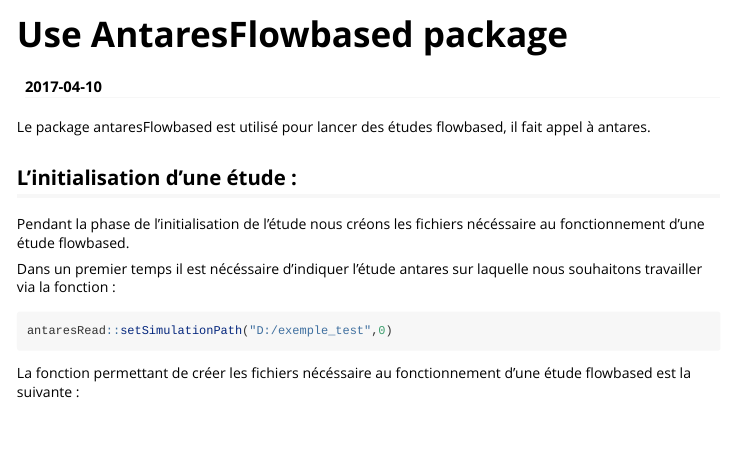
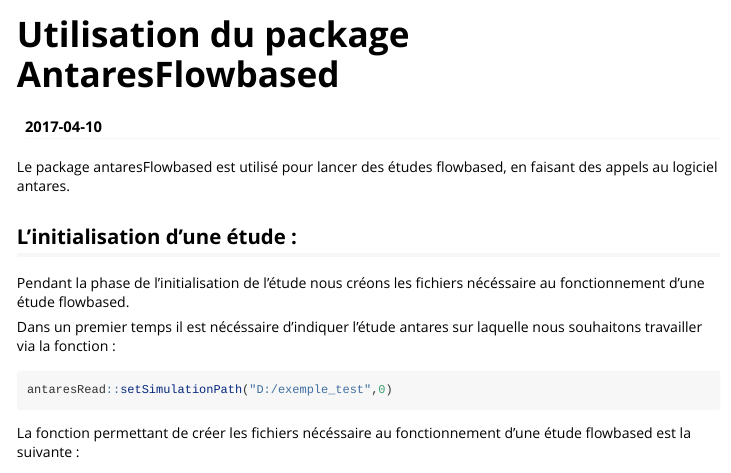
Before and after one commit to rte-antares-rpackage/antaresFlowbased, an R Markdown document (vignettes/Use_antaresFlowbased.Rmd): the page in a window 1100 px wide, from its top. Rendered offline with R 4.5, knitr and Pandoc, with nearby package versions.

Commit message:
correction

```diff
--- a/vignettes/Use_antaresFlowbased.Rmd
+++ b/vignettes/Use_antaresFlowbased.Rmd
@@ -1,5 +1,5 @@
 ---
-title: "Use AntaresFlowbased package"
+title: "Utilisation du package AntaresFlowbased "
 date: "`r Sys.Date()`"
 output: rmarkdown::html_vignette
 vignette: >
@@ -8,7 +8,7 @@ vignette: >
   %\VignetteEncoding{UTF-8}
 ---
 
-Le package antaresFlowbased est utilisé pour lancer des études flowbased, il fait appel à antares.
+Le package antaresFlowbased est utilisé pour lancer des études flowbased, en faisant des appels au logiciel antares.
 
 ## L'initialisation d'une étude :
 Pendant la phase de l'initialisation de l'étude nous créons les fichiers nécéssaire au fonctionnement d'une étude flowbased.
```
